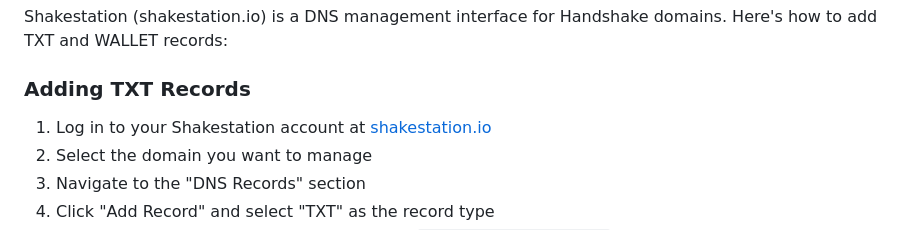
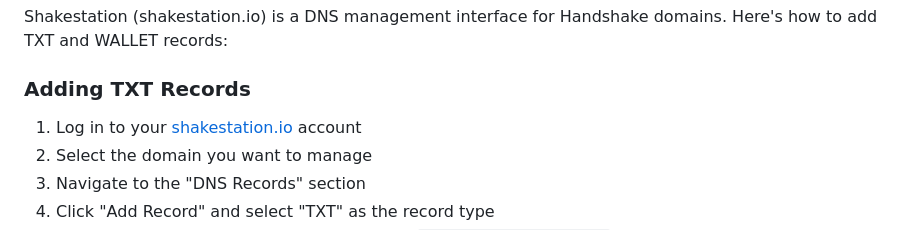
Before and after one commit to H4ckB4s3/wallet, a Markdown page: README.md, the part around the change. Rendered like a GitHub page.

```diff
--- a/README.md
+++ b/README.md
@@ -26,7 +26,7 @@ Shakestation (shakestation.io) is a DNS management interface for Handshake domai
 
 ### Adding TXT Records
 
-1. Log in to your Shakestation account at [shakestation.io](https://shakestation.io)
+1. Log in to your [shakestation.io](https://shakestation.io) account
 2. Select the domain you want to manage
 3. Navigate to the "DNS Records" section
 4. Click "Add Record" and select "TXT" as the record type
```
